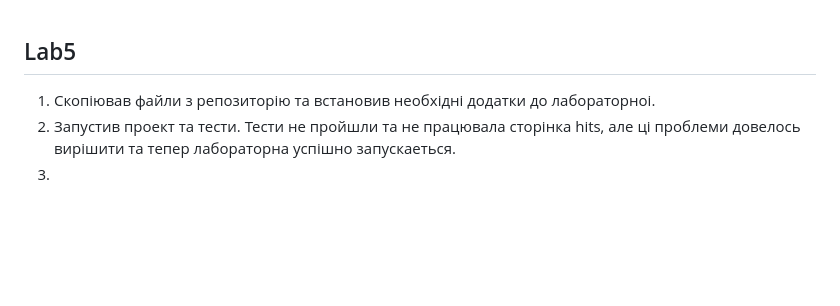
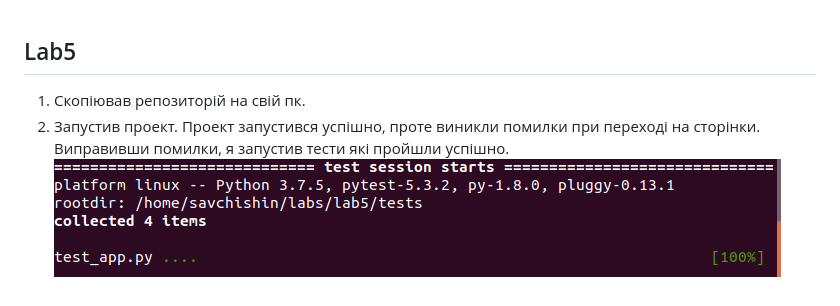
Before and after one commit to ivansavchishin/labs, a Markdown page: lab5/README.md, the part around the change. Drawn GitHub-style; pictures changed too: lab5/img1.png (added); blank space fills up the shorter version.

Commit message:
lab5: first launch

```diff
--- a/lab5/README.md
+++ b/lab5/README.md
@@ -1,5 +1,5 @@
 ## Lab5
 
-1. Скопiював файли з репозиторiю та встановив необхiднi додатки до лабораторноi.
-2. Запустив проект та тести. Тести не пройшли та не працювала сторiнка hits, але цi проблеми довелось вирiшити та тепер лабораторна успiшно запускаеться.
-3.
+1. Скопiював репозиторiй на свiй пк.
+2. Запустив проект. Проект запустився успiшно, проте виникли помилки при переходi на сторiнки. Виправивши помилки, я запустив тести якi пройшли успiшно.
+![](img1.png)
```
Also changed, not shown: 5 other files.
